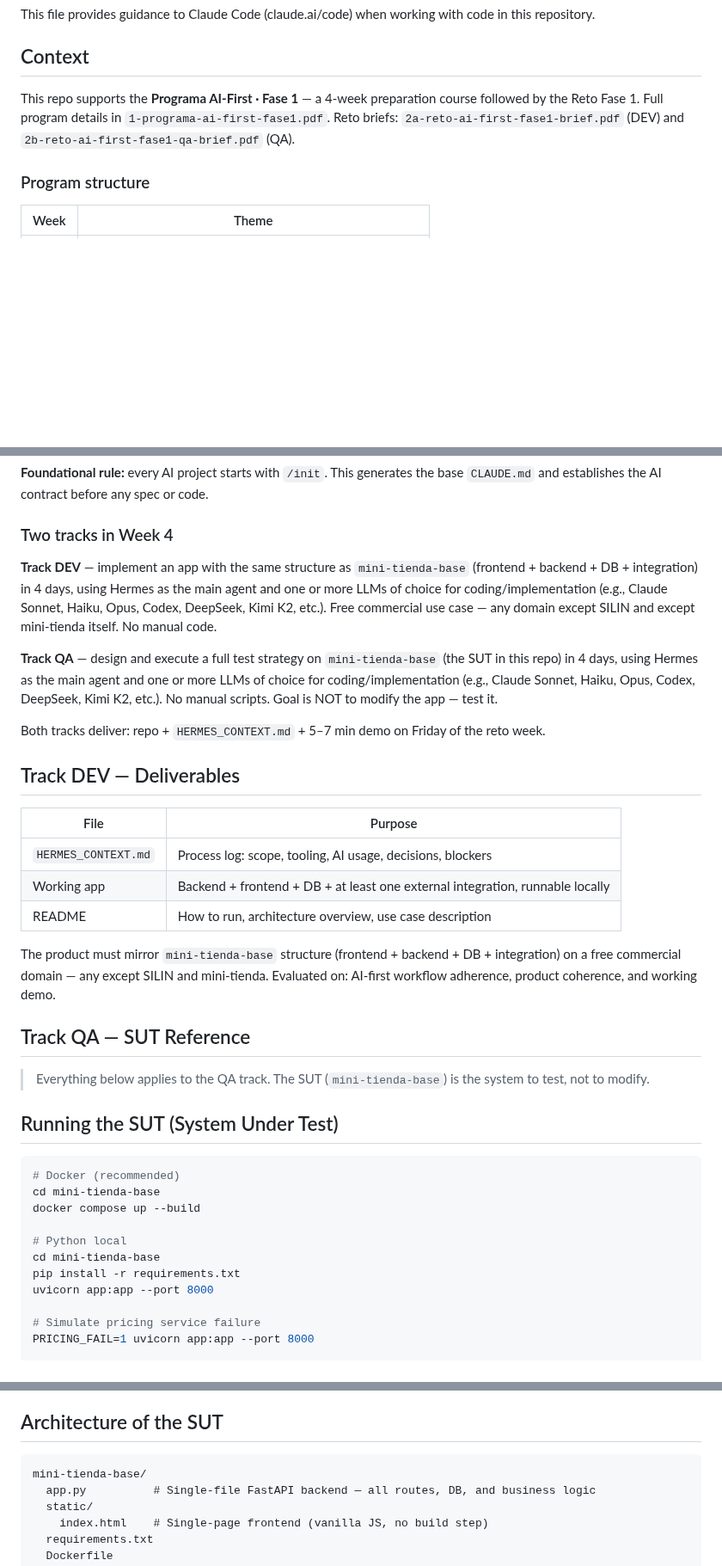
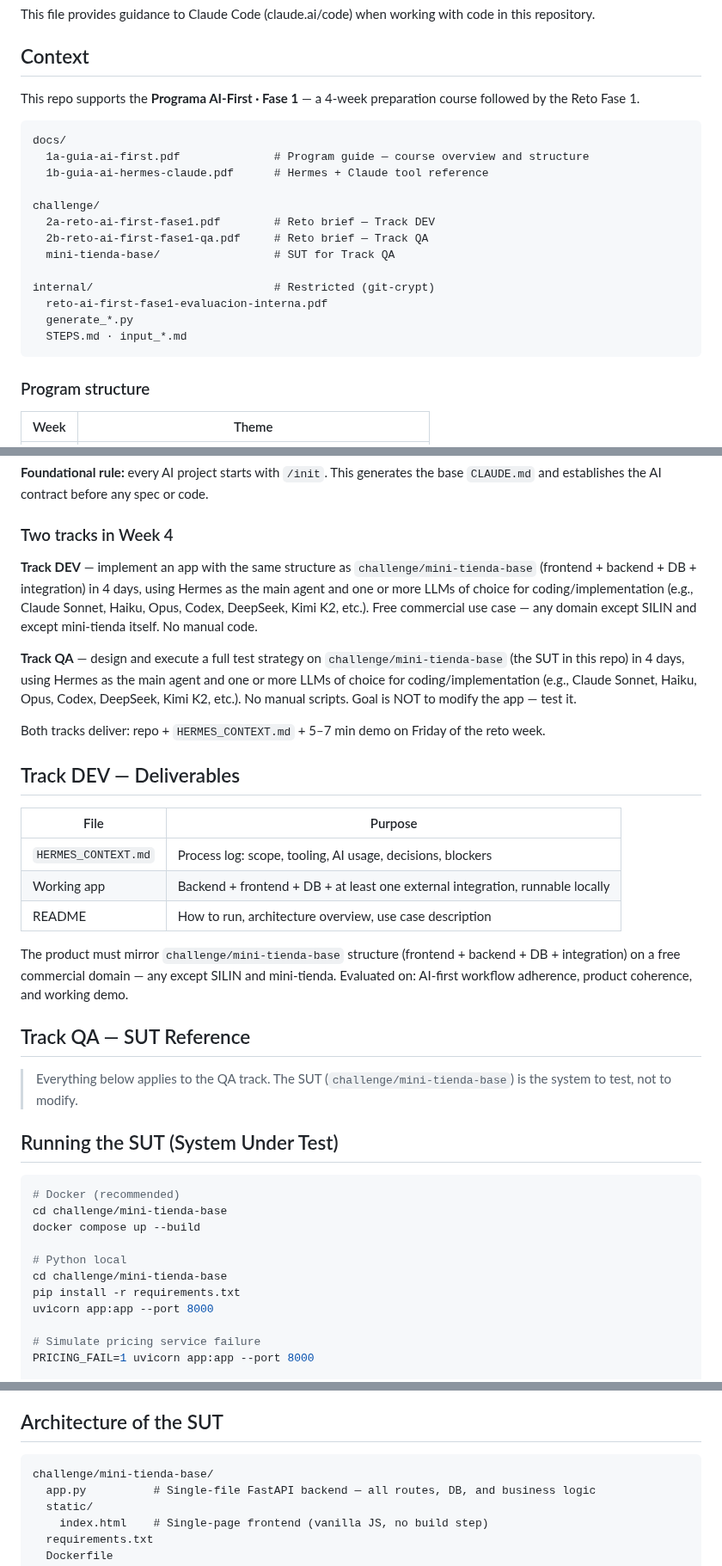
Before and after one commit to diegotrujillo-jikko/reto-ai-first-fase1, a Markdown page: CLAUDE.md, 3 parts joined by grey strips. Shown at 86% size. Drawn GitHub-style; blank space fills up the shorter version.

Commit message:
docs: update CLAUDE.md — new folder structure and challenge/mini-tienda-base paths

````diff
--- a/CLAUDE.md
+++ b/CLAUDE.md
@@ -4,7 +4,23 @@ This file provides guidance to Claude Code (claude.ai/code) when working with co
 
 ## Context
 
-This repo supports the **Programa AI-First · Fase 1** — a 4-week preparation course followed by the Reto Fase 1. Full program details in `1-programa-ai-first-fase1.pdf`. Reto briefs: `2a-reto-ai-first-fase1-brief.pdf` (DEV) and `2b-reto-ai-first-fase1-qa-brief.pdf` (QA).
+This repo supports the **Programa AI-First · Fase 1** — a 4-week preparation course followed by the Reto Fase 1.
+
+```
+docs/
+  1a-guia-ai-first.pdf              # Program guide — course overview and structure
+  1b-guia-ai-hermes-claude.pdf      # Hermes + Claude tool reference
+
+challenge/
+  2a-reto-ai-first-fase1.pdf        # Reto brief — Track DEV
+  2b-reto-ai-first-fase1-qa.pdf     # Reto brief — Track QA
+  mini-tienda-base/                 # SUT for Track QA
+
+internal/                           # Restricted (git-crypt)
+  reto-ai-first-fase1-evaluacion-interna.pdf
+  generate_*.py
+  STEPS.md · input_*.md
+```
 
 ### Program structure
 
@@ -19,9 +35,9 @@ This repo supports the **Programa AI-First · Fase 1** — a 4-week preparation
 
 ### Two tracks in Week 4
 
-**Track DEV** — implement an app with the same structure as `mini-tienda-base` (frontend + backend + DB + integration) in 4 days, using Hermes as the main agent and one or more LLMs of choice for coding/implementation (e.g., Claude Sonnet, Haiku, Opus, Codex, DeepSeek, Kimi K2, etc.). Free commercial use case — any domain except SILIN and except mini-tienda itself. No manual code.
+**Track DEV** — implement an app with the same structure as `challenge/mini-tienda-base` (frontend + backend + DB + integration) in 4 days, using Hermes as the main agent and one or more LLMs of choice for coding/implementation (e.g., Claude Sonnet, Haiku, Opus, Codex, DeepSeek, Kimi K2, etc.). Free commercial use case — any domain except SILIN and except mini-tienda itself. No manual code.
 
-**Track QA** — design and execute a full test strategy on `mini-tienda-base` (the SUT in this repo) in 4 days, using Hermes as the main agent and one or more LLMs of choice for coding/implementation (e.g., Claude Sonnet, Haiku, Opus, Codex, DeepSeek, Kimi K2, etc.). No manual scripts. Goal is NOT to modify the app — test it.
+**Track QA** — design and execute a full test strategy on `challenge/mini-tienda-base` (the SUT in this repo) in 4 days, using Hermes as the main agent and one or more LLMs of choice for coding/implementation (e.g., Claude Sonnet, Haiku, Opus, Codex, DeepSeek, Kimi K2, etc.). No manual scripts. Goal is NOT to modify the app — test it.
 
 Both tracks deliver: repo + `HERMES_CONTEXT.md` + 5–7 min demo on Friday of the reto week.
 
@@ -33,21 +49,21 @@ Both tracks deliver: repo + `HERMES_CONTEXT.md` + 5–7 min demo on Friday of th
 | Working app | Backend + frontend + DB + at least one external integration, runnable locally |
 | README | How to run, architecture overview, use case description |
 
-The product must mirror `mini-tienda-base` structure (frontend + backend + DB + integration) on a free commercial domain — any except SILIN and mini-tienda. Evaluated on: AI-first workflow adherence, product coherence, and working demo.
+The product must mirror `challenge/mini-tienda-base` structure (frontend + backend + DB + integration) on a free commercial domain — any except SILIN and mini-tienda. Evaluated on: AI-first workflow adherence, product coherence, and working demo.
 
 ## Track QA — SUT Reference
 
-> Everything below applies to the QA track. The SUT (`mini-tienda-base`) is the system to test, not to modify.
+> Everything below applies to the QA track. The SUT (`challenge/mini-tienda-base`) is the system to test, not to modify.
 
 ## Running the SUT (System Under Test)
 
 ```bash
 # Docker (recommended)
-cd mini-tienda-base
+cd challenge/mini-tienda-base
 docker compose up --build
 
 # Python local
-cd mini-tienda-base
+cd challenge/mini-tienda-base
 pip install -r requirements.txt
 uvicorn app:app --port 8000
 
@@ -78,7 +94,7 @@ Tax rates: `CO` → 19%, `US` → 0%, any other → 10%. Tax computed as `int(su
 ## Architecture of the SUT
 
 ```
-mini-tienda-base/
+challenge/mini-tienda-base/
   app.py          # Single-file FastAPI backend — all routes, DB, and business logic
   static/
     index.html    # Single-page frontend (vanilla JS, no build step)
````
